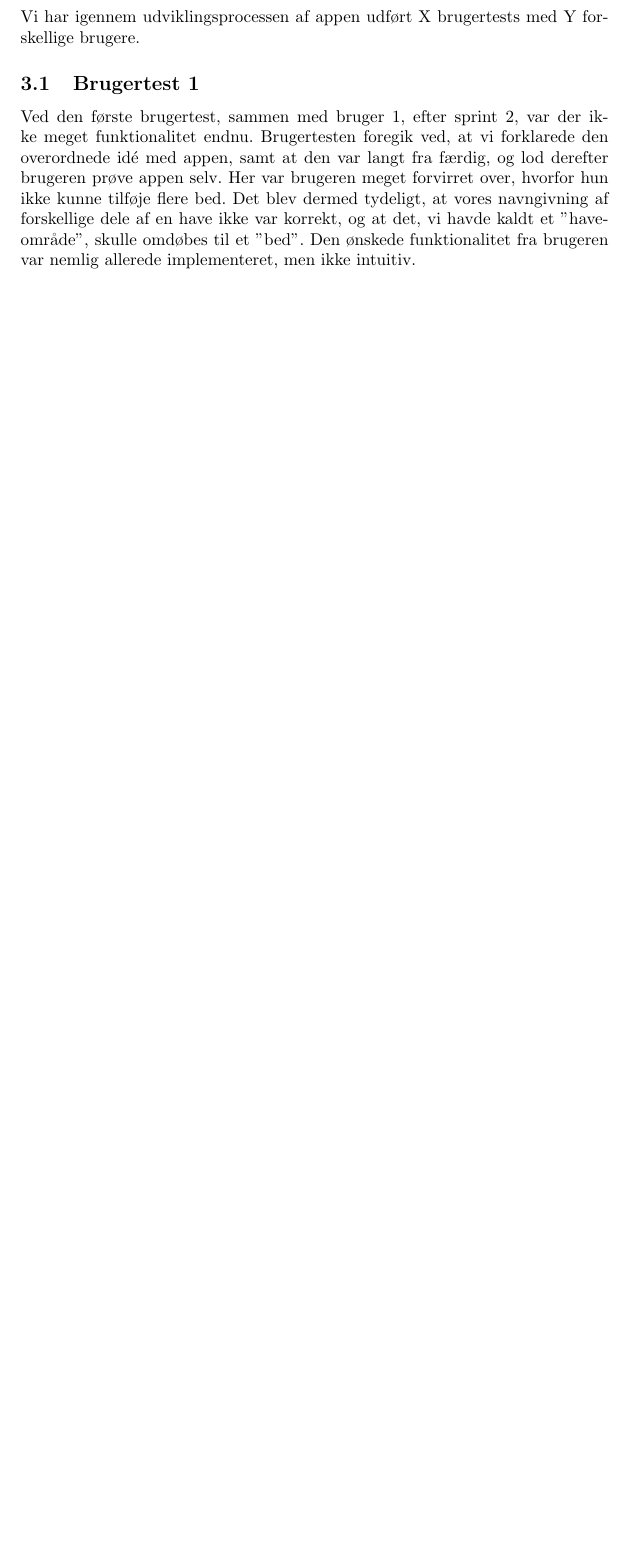
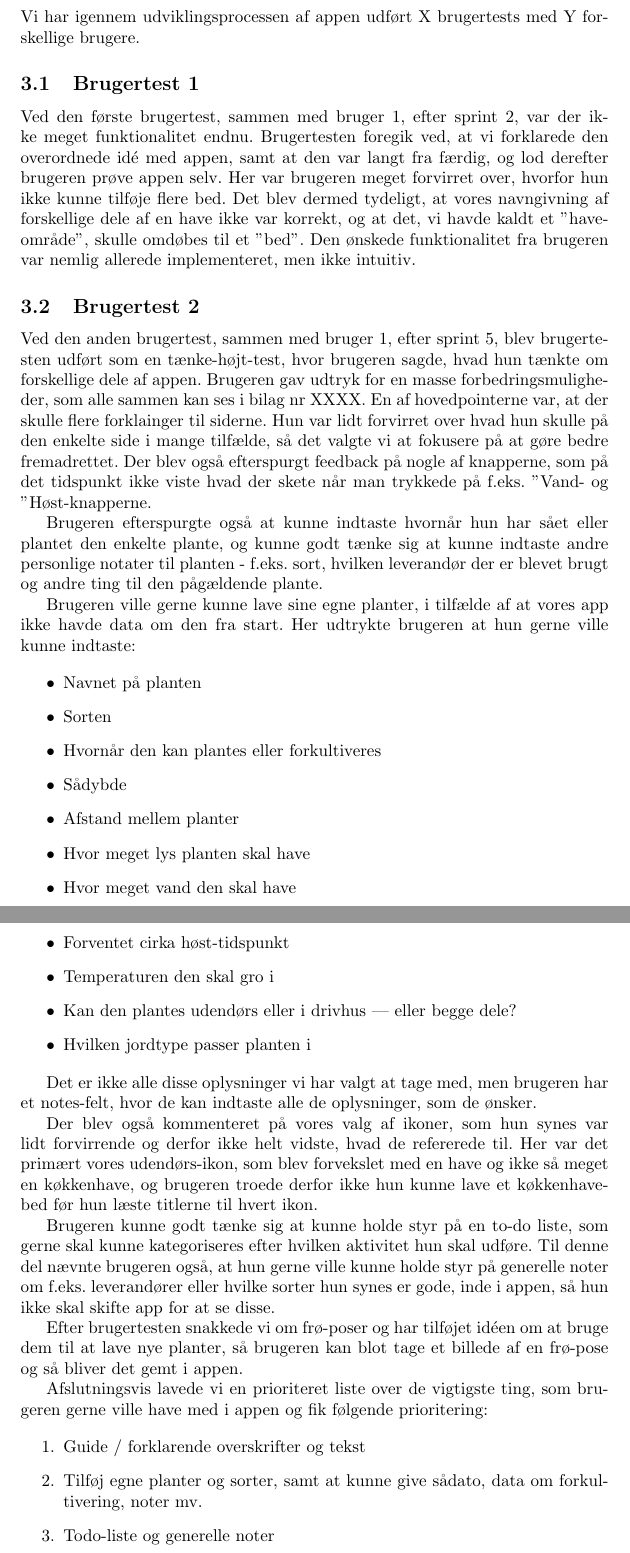
Before and after one commit to Peterwmoss/Vegetable-Garden-Organizer, a LaTeX document (report/main.tex, which reads report/brugertests.tex): part of page 14 of 21 before the commit and two parts of pages 14 and 15 of 22 after it, the two joined at a grey line, cut so that both start at the same text, the shorter picture padded with empty space. Compiled offline with pdfLaTeX.

Commit message:
Documentation for user test number 2

```diff
--- a/report/brugertests.tex
+++ b/report/brugertests.tex
@@ -3,3 +3,44 @@ Vi har igennem udviklingsprocessen af appen udført X brugertests med Y forskell
 
 \subsection{Brugertest 1}
 Ved den første brugertest, sammen med bruger 1, efter sprint 2, var der ikke meget funktionalitet endnu. Brugertesten foregik ved, at vi forklarede den overordnede idé med appen, samt at den var langt fra færdig, og lod derefter brugeren prøve appen selv. Her var brugeren meget forvirret over, hvorfor hun ikke kunne tilføje flere bed. Det blev dermed tydeligt, at vores navngivning af forskellige dele af en have ikke var korrekt, og at det, vi havde kaldt et "haveområde", skulle omdøbes til et "bed". Den ønskede funktionalitet fra brugeren var nemlig allerede implementeret, men ikke intuitiv.
+
+\subsection{Brugertest 2}
+
+Ved den anden brugertest, sammen med bruger 1, efter sprint 5, blev brugertesten udført som en tænke-højt-test, hvor brugeren sagde, hvad hun tænkte om forskellige dele af appen.
+Brugeren gav udtryk for en masse forbedringsmuligheder, som alle sammen kan ses i bilag nr XXXX. En af hovedpointerne var, at der skulle flere forklainger til siderne. Hun var lidt forvirret over hvad hun skulle på den enkelte side i mange tilfælde, så det valgte vi at fokusere på at gøre bedre fremadrettet.
+Der blev også efterspurgt feedback på nogle af knapperne, som på det tidspunkt ikke viste hvad der skete når man trykkede på f.eks. "Vand"- og "Høst"-knapperne.
+
+Brugeren efterspurgte også at kunne indtaste hvornår hun har sået eller plantet den enkelte plante, og kunne godt tænke sig at kunne indtaste andre personlige notater til planten - f.eks. sort, hvilken leverandør der er blevet brugt og andre ting til den pågældende plante.
+
+Brugeren ville gerne kunne lave sine egne planter, i tilfælde af at vores app ikke havde data om den fra start. Her udtrykte brugeren at hun gerne ville kunne indtaste:
+
+\begin{itemize}
+    \item Navnet på planten
+    \item Sorten
+    \item Hvornår den kan plantes eller forkultiveres
+    \item Sådybde
+    \item Afstand mellem planter
+    \item Hvor meget lys planten skal have
+    \item Hvor meget vand den skal have
+    \item Hvor meget og hvad for noget gødning skal den bruge
+    \item Forventet cirka høst-tidspunkt
+    \item Temperaturen den skal gro i
+    \item Kan den plantes udendørs eller i drivhus --- eller begge dele?
+    \item Hvilken jordtype passer planten i
+\end{itemize}
+
+Det er ikke alle disse oplysninger vi har valgt at tage med, men brugeren har et notes-felt, hvor de kan indtaste alle de oplysninger, som de ønsker.
+
+Der blev også kommenteret på vores valg af ikoner, som hun synes var lidt forvirrende og derfor ikke helt vidste, hvad de refererede til. Her var det primært vores udendørs-ikon, som blev forvekslet med en have og ikke så meget en køkkenhave, og brugeren troede derfor ikke hun kunne lave et køkkenhave-bed før hun læste titlerne til hvert ikon.
+
+Brugeren kunne godt tænke sig at kunne holde styr på en to-do liste, som gerne skal kunne kategoriseres efter hvilken aktivitet hun skal udføre. Til denne del nævnte brugeren også, at hun gerne ville kunne holde styr på generelle noter om f.eks. leverandører eller hvilke sorter hun synes er gode, inde i appen, så hun ikke skal skifte app for at se disse.
+
+Efter brugertesten snakkede vi om frø-poser og har tilføjet idéen om at bruge dem til at lave nye planter, så brugeren kan blot tage et billede af en frø-pose og så bliver det gemt i appen.
+
+Afslutningsvis lavede vi en prioriteret liste over de vigtigste ting, som brugeren gerne ville have med i appen og fik følgende prioritering:
+
+\begin{enumerate}
+    \item Guide / forklarende overskrifter og tekst
+    \item Tilføj egne planter og sorter, samt at kunne give sådato, data om forkultivering, noter mv.
+    \item Todo-liste og generelle noter
+\end{enumerate}
```
